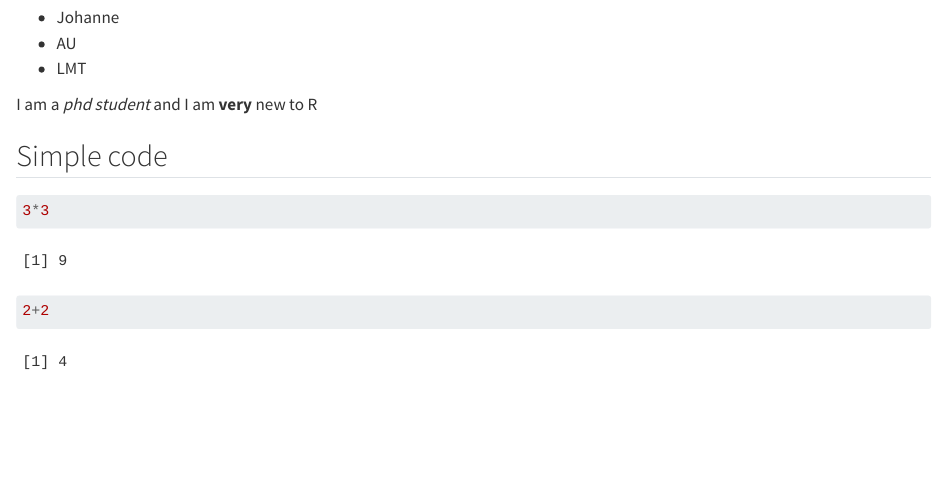
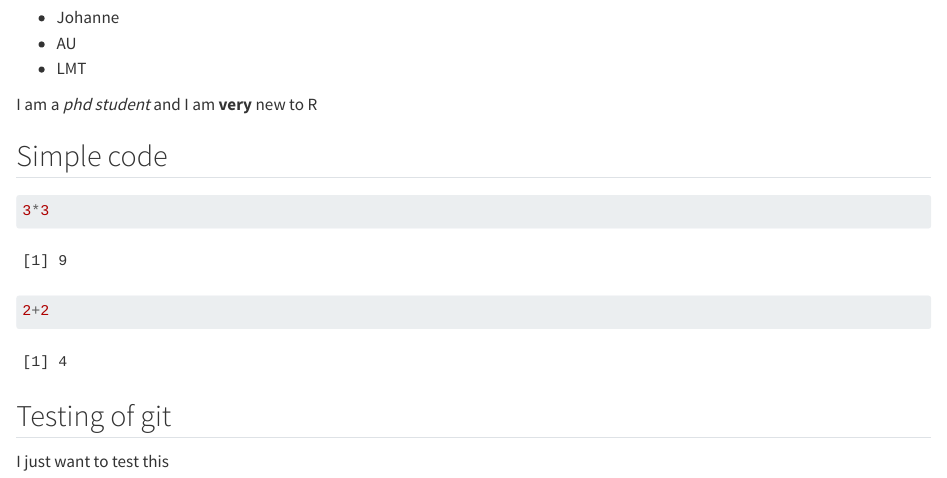
Before and after one commit to jlauszus/LearningR2025, a Quarto document (docs/Learning.qmd): the page in a window 1100 px wide, from 450 px down. Rendered offline with R 4.5, knitr and Pandoc in place of Quarto, with nearby package versions.

Commit message:
Adding test to qmd file

````diff
--- a/docs/Learning.qmd
+++ b/docs/Learning.qmd
@@ -21,7 +21,9 @@ I am a *phd student* and I am **very** new to R
 3*3
 ```
 
-
 ```{r}
 2+2
 ```
+
+## Testing of git
+I just want to test this
````
